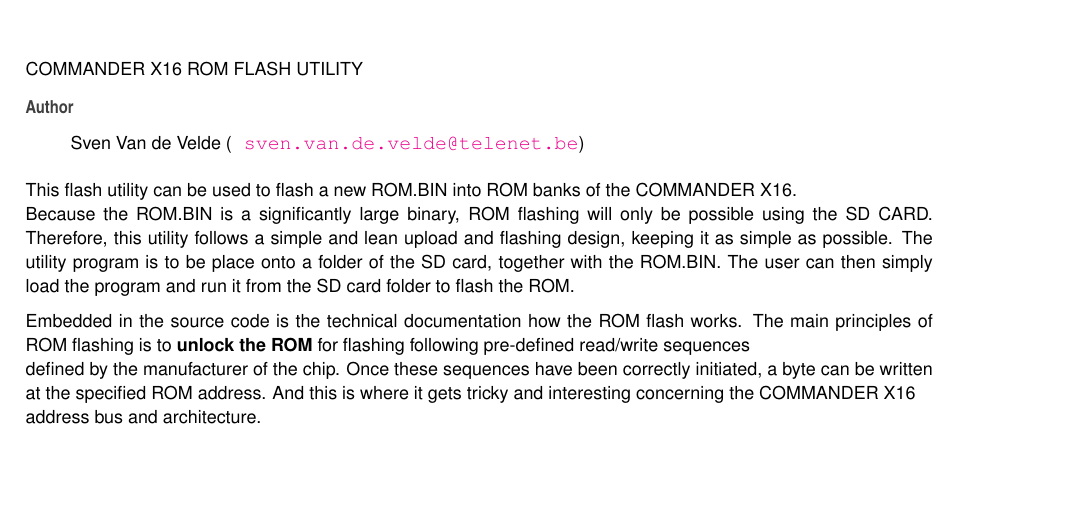
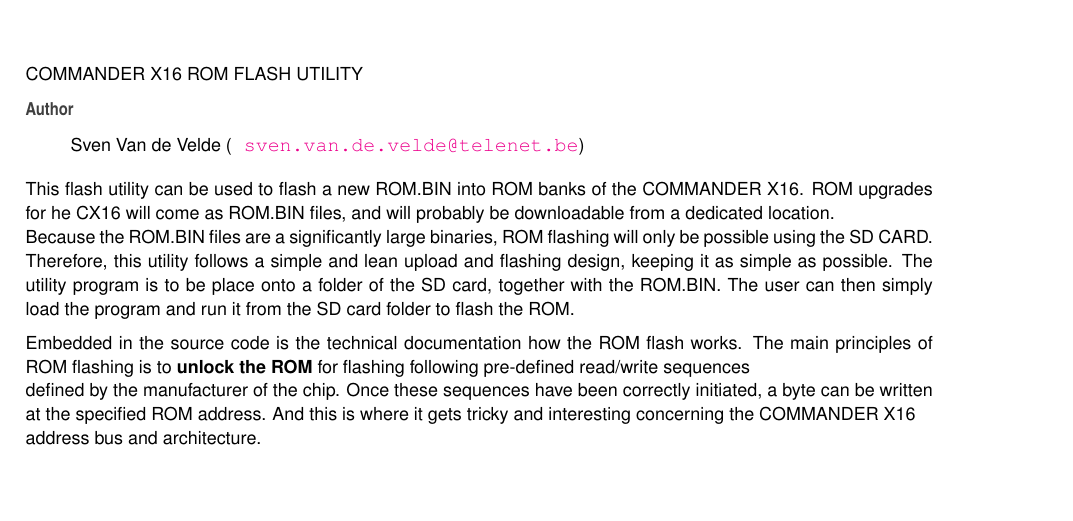
Before and after one commit to FlightControl-User/x16-flash, a LaTeX book (doc/latex/refman.tex, which reads doc/latex/index.tex): part of page 5 of 21, cut so that both start at the same text. Compiled offline with pdfLaTeX.

Commit message:
documentation update

```diff
--- a/doc/latex/index.tex
+++ b/doc/latex/index.tex
@@ -1,8 +1,8 @@
 COMMANDER X16 ROM FLASH UTILITY\begin{DoxyAuthor}{Author}
 Sven Van de Velde (\href{mailto:sven.van.de.velde@telenet.be}{\texttt{ sven.\+van.\+de.\+velde@telenet.\+be}})
 \end{DoxyAuthor}
-This flash utility can be used to flash a new ROM.\+BIN into ROM banks of the COMMANDER X16. ~\newline
- Because the ROM.\+BIN is a significantly large binary, ROM flashing will only be possible using the SD CARD. Therefore, this utility follows a simple and lean upload and flashing design, keeping it as simple as possible. The utility program is to be place onto a folder of the SD card, together with the ROM.\+BIN. The user can then simply load the program and run it from the SD card folder to flash the ROM.
+This flash utility can be used to flash a new ROM.\+BIN into ROM banks of the COMMANDER X16. ROM upgrades for he CX16 will come as ROM.\+BIN files, and will probably be downloadable from a dedicated location. ~\newline
+ Because the ROM.\+BIN files are a significantly large binaries, ROM flashing will only be possible using the SD CARD. Therefore, this utility follows a simple and lean upload and flashing design, keeping it as simple as possible. The utility program is to be place onto a folder of the SD card, together with the ROM.\+BIN. The user can then simply load the program and run it from the SD card folder to flash the ROM.
 
 Embedded in the source code is the technical documentation how the ROM flash works. The main principles of ROM flashing is to {\bfseries{unlock the ROM}} for flashing following pre-\/defined read/write sequences ~\newline
  defined by the manufacturer of the chip. Once these sequences have been correctly initiated, a byte can be written at the specified ROM address. And this is where it gets tricky and interesting concerning the COMMANDER X16 ~\newline
```
Also changed, not shown: 3 other files.
